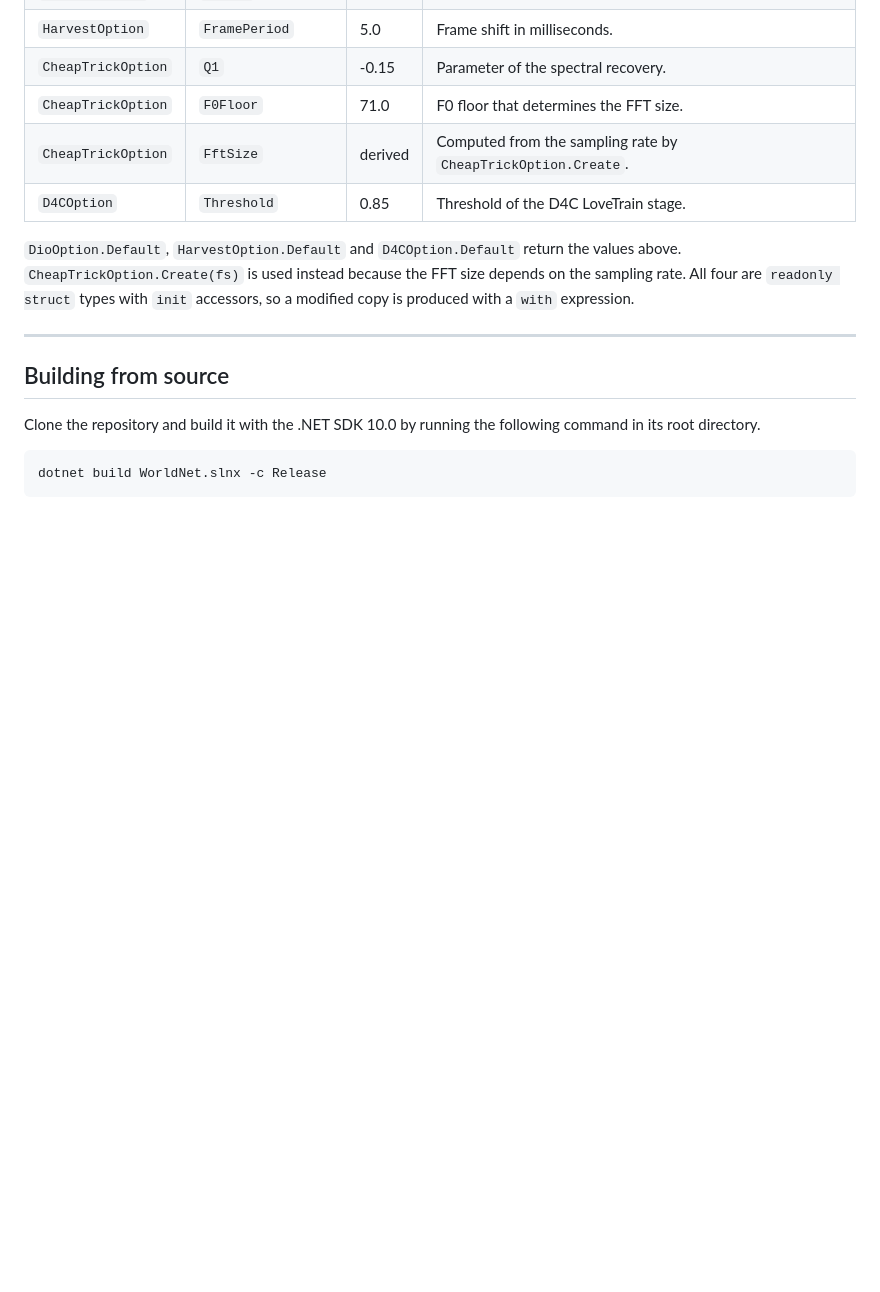
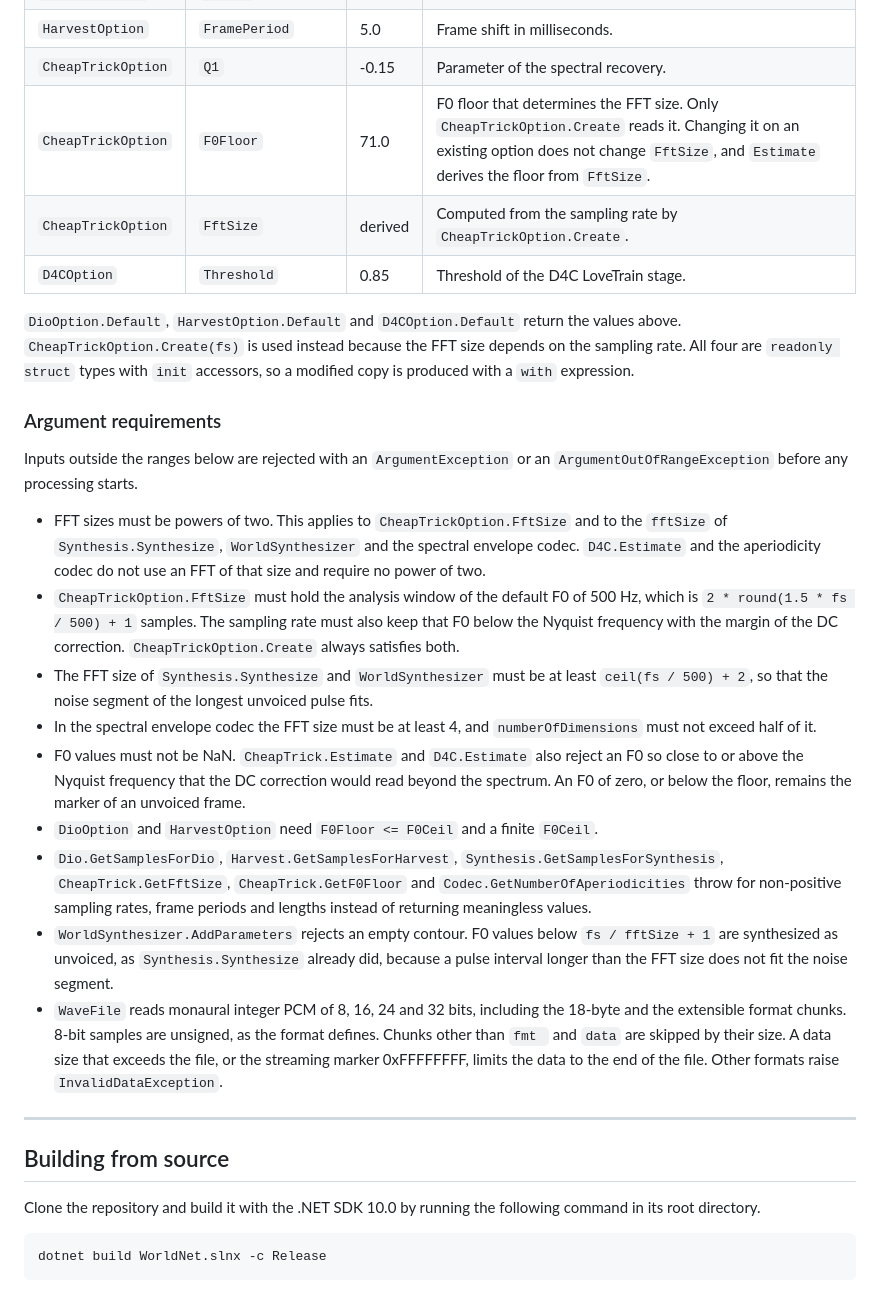
Before and after one commit to routersys/WorldNet, a Markdown page: README.md, the part around the change. GitHub-like rendering; blank space fills up the shorter version.

Commit message:
説明書へ引数の要件と設定値の読まれ方を書く

```diff
--- a/README.md
+++ b/README.md
@@ -323,11 +323,25 @@ The following table was measured once on Linux ARM64, on a GitHub Actions `ubunt
 | `HarvestOption` | `F0Ceil` | 800.0 | Upper bound of the search range in hertz. |
 | `HarvestOption` | `FramePeriod` | 5.0 | Frame shift in milliseconds. |
 | `CheapTrickOption` | `Q1` | -0.15 | Parameter of the spectral recovery. |
-| `CheapTrickOption` | `F0Floor` | 71.0 | F0 floor that determines the FFT size. |
+| `CheapTrickOption` | `F0Floor` | 71.0 | F0 floor that determines the FFT size. Only `CheapTrickOption.Create` reads it. Changing it on an existing option does not change `FftSize`, and `Estimate` derives the floor from `FftSize`. |
 | `CheapTrickOption` | `FftSize` | derived | Computed from the sampling rate by `CheapTrickOption.Create`. |
 | `D4COption` | `Threshold` | 0.85 | Threshold of the D4C LoveTrain stage. |
 
 `DioOption.Default`, `HarvestOption.Default` and `D4COption.Default` return the values above. `CheapTrickOption.Create(fs)` is used instead because the FFT size depends on the sampling rate. All four are `readonly struct` types with `init` accessors, so a modified copy is produced with a `with` expression.
+
+### Argument requirements
+
+Inputs outside the ranges below are rejected with an `ArgumentException` or an `ArgumentOutOfRangeException` before any processing starts.
+
+- FFT sizes must be powers of two. This applies to `CheapTrickOption.FftSize` and to the `fftSize` of `Synthesis.Synthesize`, `WorldSynthesizer` and the spectral envelope codec. `D4C.Estimate` and the aperiodicity codec do not use an FFT of that size and require no power of two.
+- `CheapTrickOption.FftSize` must hold the analysis window of the default F0 of 500 Hz, which is `2 * round(1.5 * fs / 500) + 1` samples. The sampling rate must also keep that F0 below the Nyquist frequency with the margin of the DC correction. `CheapTrickOption.Create` always satisfies both.
+- The FFT size of `Synthesis.Synthesize` and `WorldSynthesizer` must be at least `ceil(fs / 500) + 2`, so that the noise segment of the longest unvoiced pulse fits.
+- In the spectral envelope codec the FFT size must be at least 4, and `numberOfDimensions` must not exceed half of it.
+- F0 values must not be NaN. `CheapTrick.Estimate` and `D4C.Estimate` also reject an F0 so close to or above the Nyquist frequency that the DC correction would read beyond the spectrum. An F0 of zero, or below the floor, remains the marker of an unvoiced frame.
+- `DioOption` and `HarvestOption` need `F0Floor <= F0Ceil` and a finite `F0Ceil`.
+- `Dio.GetSamplesForDio`, `Harvest.GetSamplesForHarvest`, `Synthesis.GetSamplesForSynthesis`, `CheapTrick.GetFftSize`, `CheapTrick.GetF0Floor` and `Codec.GetNumberOfAperiodicities` throw for non-positive sampling rates, frame periods and lengths instead of returning meaningless values.
+- `WorldSynthesizer.AddParameters` rejects an empty contour. F0 values below `fs / fftSize + 1` are synthesized as unvoiced, as `Synthesis.Synthesize` already did, because a pulse interval longer than the FFT size does not fit the noise segment.
+- `WaveFile` reads monaural integer PCM of 8, 16, 24 and 32 bits, including the 18-byte and the extensible format chunks. 8-bit samples are unsigned, as the format defines. Chunks other than `fmt ` and `data` are skipped by their size. A data size that exceeds the file, or the streaming marker 0xFFFFFFFF, limits the data to the end of the file. Other formats raise `InvalidDataException`.
 
 ---
 
```
